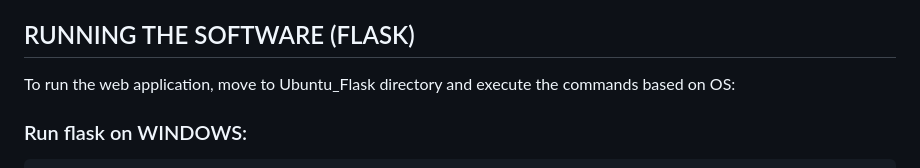
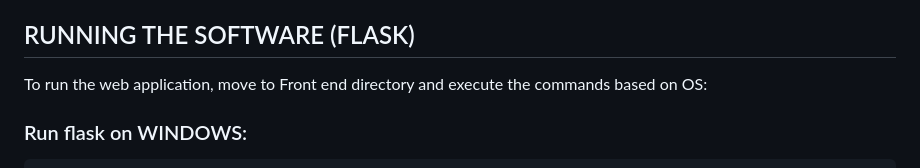
Before and after one commit to ml22826/Ubuntu, a Markdown page: README.md, the part around the change. Drawn GitHub-style.

```diff
--- a/README.md
+++ b/README.md
@@ -72,7 +72,7 @@ In this folder there is also csv files which aren't too large that the user can
 
 ## RUNNING THE SOFTWARE (FLASK)
 
-To run the web application, move to Ubuntu_Flask directory and execute the commands based on OS:
+To run the web application, move to Front end directory and execute the commands based on OS:
 
 ### Run flask on WINDOWS:
 
```
